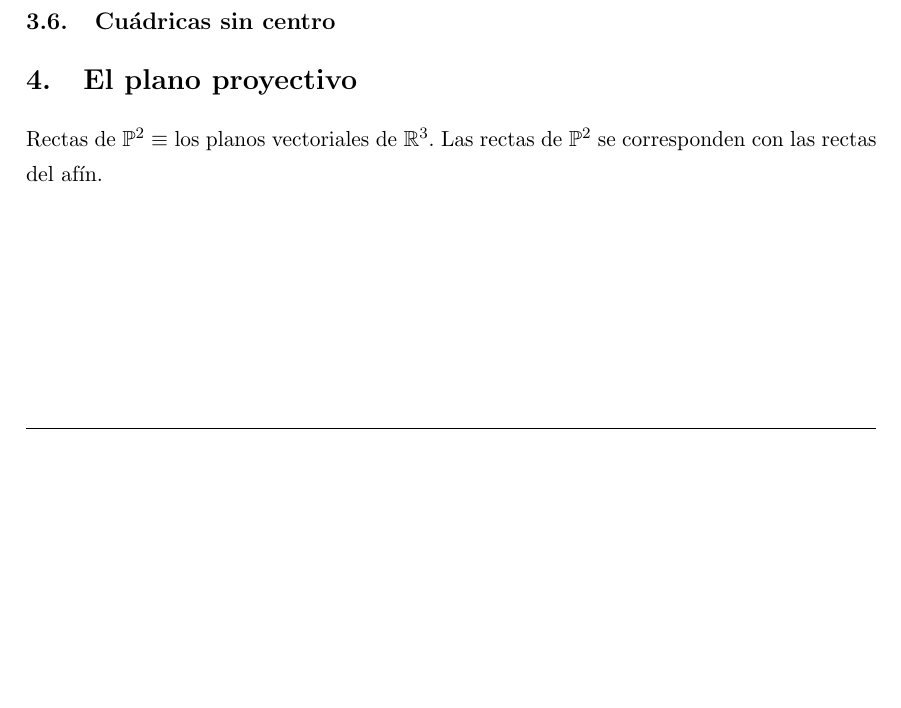
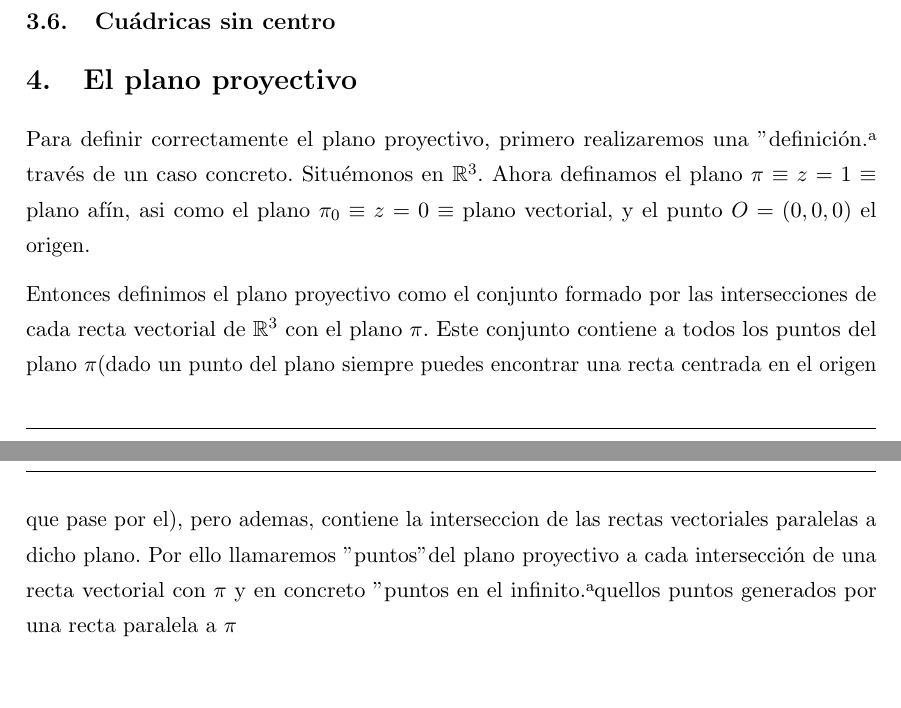
Before and after one commit to libreim/apuntesDGIIM, a LaTeX document (Geometría III/apuntes.tex): part of page 28 of 28 before the commit and two parts of pages 28 and 29 of 29 after it, the two joined at a grey line, cut so that both start at the same text, the shorter picture padded with empty space. Compiled offline with pdfLaTeX.

Commit message:
GEOIII: Inicio del tema del plano proyectivo

```diff
--- a/Geometría III/apuntes.tex
+++ b/Geometría III/apuntes.tex
@@ -1881,7 +1881,10 @@ donde $\overline{\beta}_3\neq 0$ ya que la cu\'adrica no tiene centro. Esto nos
 
 \section{El plano proyectivo}
 
-Rectas de $\mathbb P^2 \equiv $ los planos vectoriales de $\mathbb R^3$. Las
-rectas de $\mathbb P^2$ se corresponden con las rectas del afín.
+Para definir correctamente el plano proyectivo, primero realizaremos una "definición" a través de un caso concreto. Situémonos en $\mathbb{R}^3$. Ahora definamos el plano $\pi \equiv z = 1 \equiv$ plano afín, asi como el plano $\pi_0 \equiv z = 0 \equiv$ plano vectorial, y el punto $O = (0,0,0)$ el origen.
+
+
+Entonces definimos el plano proyectivo como el conjunto formado por las intersecciones de cada recta vectorial de $\mathbb{R}^3$ con el plano $\pi$. Este conjunto contiene a todos los puntos del plano $\pi$(dado un punto del plano siempre puedes encontrar una recta centrada en el origen que pase por el), pero ademas, contiene la interseccion de las rectas vectoriales paralelas a dicho plano. Por ello llamaremos "puntos" del plano proyectivo a cada intersección de una recta vectorial con $\pi$ y en concreto "puntos en el infinito" aquellos puntos generados por una recta paralela a $\pi$
+
 
 \end{document}
```
